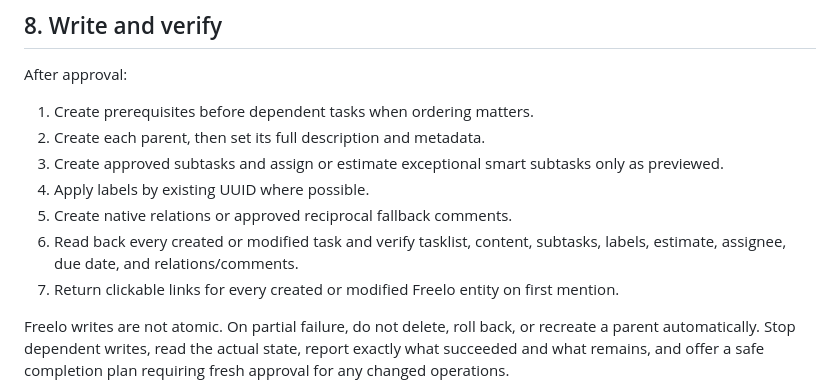
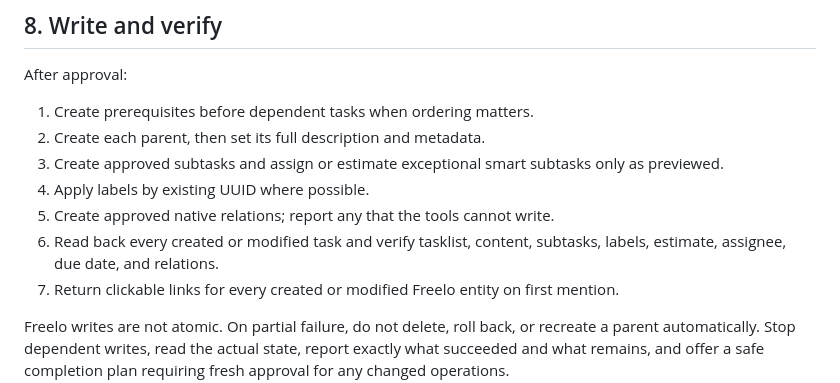
Before and after one commit to eSoul-cz/skills, a Markdown page: skills/esoul-freelo-task-authoring/SKILL.md, the part around one of its changes. GitHub-like rendering.

```diff
--- a/skills/esoul-freelo-task-authoring/SKILL.md
+++ b/skills/esoul-freelo-task-authoring/SKILL.md
@@ -185,8 +182,8 @@ After approval:
 2. Create each parent, then set its full description and metadata.
 3. Create approved subtasks and assign or estimate exceptional smart subtasks only as previewed.
 4. Apply labels by existing UUID where possible.
-5. Create native relations or approved reciprocal fallback comments.
-6. Read back every created or modified task and verify tasklist, content, subtasks, labels, estimate, assignee, due date, and relations/comments.
+5. Create approved native relations; report any that the tools cannot write.
+6. Read back every created or modified task and verify tasklist, content, subtasks, labels, estimate, assignee, due date, and relations.
 7. Return clickable links for every created or modified Freelo entity on first mention.
 
 Freelo writes are not atomic. On partial failure, do not delete, roll back, or recreate a parent automatically. Stop dependent writes, read the actual state, report exactly what succeeded and what remains, and offer a safe completion plan requiring fresh approval for any changed operations.
```
Also changed, not shown: other parts of skills/esoul-freelo-task-authoring/SKILL.md (+8 -11 lines).
